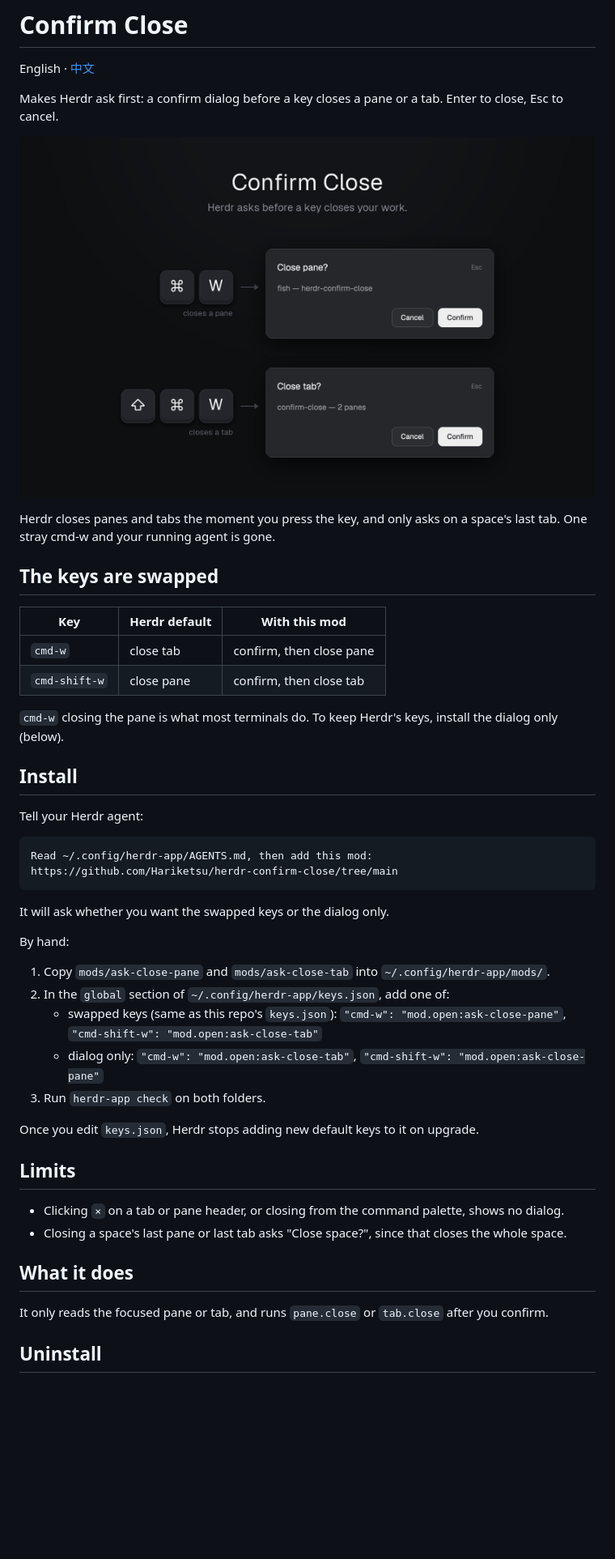
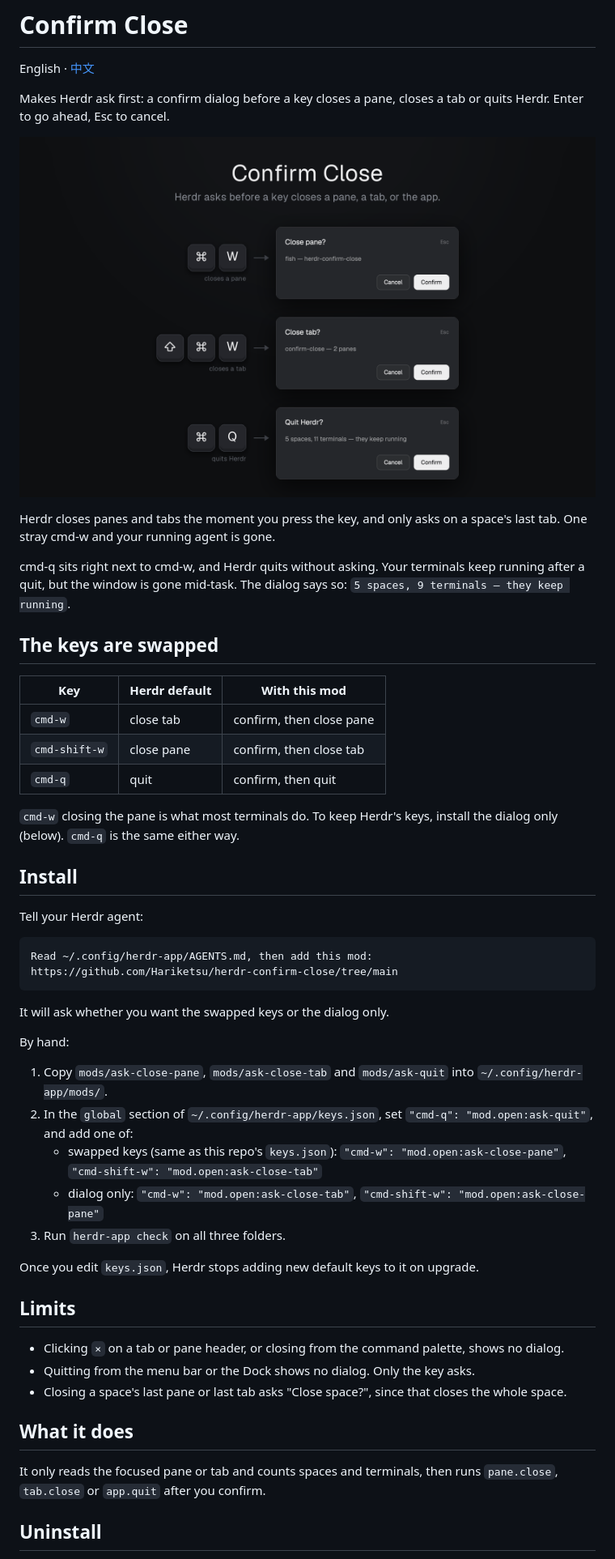
Before and after one commit to Hariketsu/herdr-confirm-close, a Markdown page: README.md, the part around one of its changes. Shown at 81% size. Drawn GitHub-style; pictures changed too: preview.png; blank space fills up the shorter version.

```diff
--- a/README.md
+++ b/README.md
@@ -2,11 +2,13 @@
 
 English · [中文](README.zh-CN.md)
 
-Makes Herdr ask first: a confirm dialog before a key closes a pane or a tab. Enter to close, Esc to cancel.
+Makes Herdr ask first: a confirm dialog before a key closes a pane, closes a tab or quits Herdr. Enter to go ahead, Esc to cancel.
 
 ![Confirm Close](preview.png)
 
 Herdr closes panes and tabs the moment you press the key, and only asks on a space's last tab. One stray cmd-w and your running agent is gone.
+
+cmd-q sits right next to cmd-w, and Herdr quits without asking. Your terminals keep running after a quit, but the window is gone mid-task. The dialog says so: `5 spaces, 9 terminals — they keep running`.
 
 ## The keys are swapped
 
@@ -14,8 +16,9 @@ Herdr closes panes and tabs the moment you press the key, and only asks on a spa
 | --- | --- | --- |
 | `cmd-w` | close tab | confirm, then close pane |
 | `cmd-shift-w` | close pane | confirm, then close tab |
+| `cmd-q` | quit | confirm, then quit |
 
-`cmd-w` closing the pane is what most terminals do. To keep Herdr's keys, install the dialog only (below).
+`cmd-w` closing the pane is what most terminals do. To keep Herdr's keys, install the dialog only (below). `cmd-q` is the same either way.
 
 ## Install
 
@@ -29,22 +32,23 @@ It will ask whether you want the swapped keys or the dialog only.
 
 By hand:
 
-1. Copy `mods/ask-close-pane` and `mods/ask-close-tab` into `~/.config/herdr-app/mods/`.
-2. In the `global` section of `~/.config/herdr-app/keys.json`, add one of:
+1. Copy `mods/ask-close-pane`, `mods/ask-close-tab` and `mods/ask-quit` into `~/.config/herdr-app/mods/`.
+2. In the `global` section of `~/.config/herdr-app/keys.json`, set `"cmd-q": "mod.open:ask-quit"`, and add one of:
    - swapped keys (same as this repo's `keys.json`): `"cmd-w": "mod.open:ask-close-pane"`, `"cmd-shift-w": "mod.open:ask-close-tab"`
    - dialog only: `"cmd-w": "mod.open:ask-close-tab"`, `"cmd-shift-w": "mod.open:ask-close-pane"`
-3. Run `herdr-app check` on both folders.
+3. Run `herdr-app check` on all three folders.
 
 Once you edit `keys.json`, Herdr stops adding new default keys to it on upgrade.
 
 ## Limits
 
 - Clicking `×` on a tab or pane header, or closing from the command palette, shows no dialog.
+- Quitting from the menu bar or the Dock shows no dialog. Only the key asks.
 - Closing a space's last pane or last tab asks "Close space?", since that closes the whole space.
 
 ## What it does
 
-It only reads the focused pane or tab, and runs `pane.close` or `tab.close` after you confirm.
+It only reads the focused pane or tab and counts spaces and terminals, then runs `pane.close`, `tab.close` or `app.quit` after you confirm.
 
 ## Uninstall
 
```
Also changed, not shown: other parts of README.md (+1 -1 lines), README.zh-CN.md (+11 -7 lines), RECIPE.md (+14 -9 lines), 3 other files.
